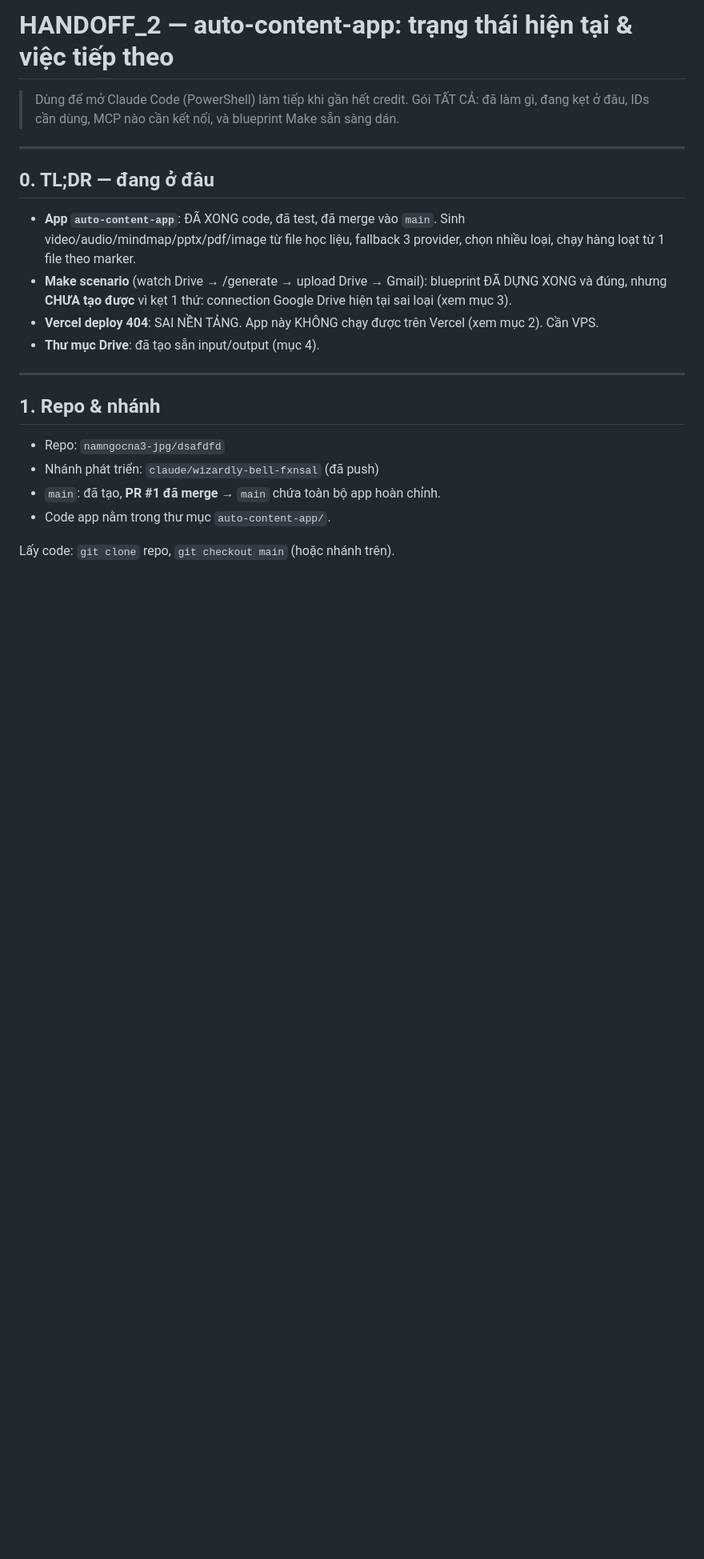
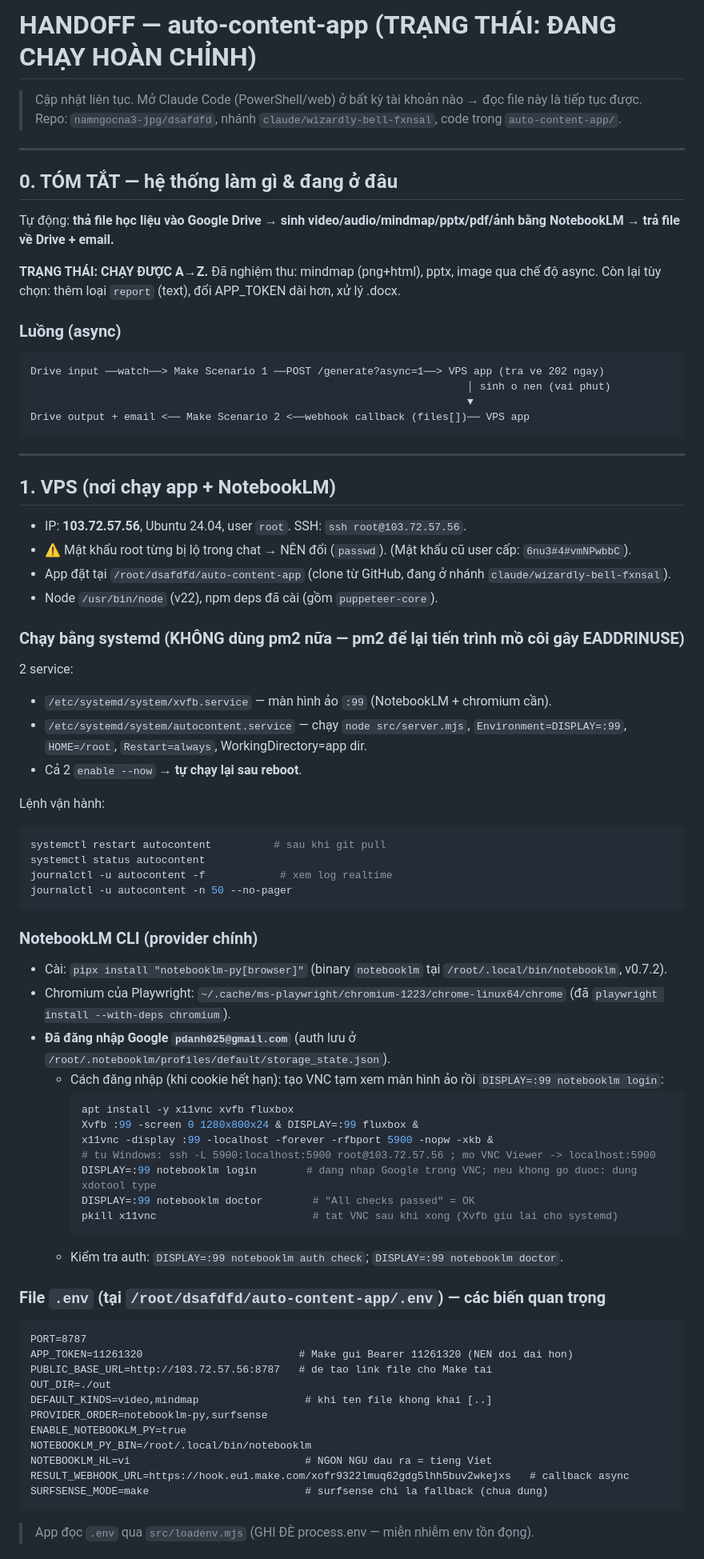
Before and after one commit to namngocna3-jpg/dsafdfd, a Markdown page: auto-content-app/HANDOFF_2.md, the part around one of its changes. Shown at 80% size. Rendered like a GitHub page; blank space fills up the shorter version.

````diff
--- a/auto-content-app/HANDOFF_2.md
+++ b/auto-content-app/HANDOFF_2.md
@@ -1,26 +1,77 @@
-# HANDOFF_2 — auto-content-app: trạng thái hiện tại & việc tiếp theo
+# HANDOFF — auto-content-app (TRẠNG THÁI: ĐANG CHẠY HOÀN CHỈNH)
 
-> Dùng để mở Claude Code (PowerShell) làm tiếp khi gần hết credit.
-> Gói TẤT CẢ: đã làm gì, đang kẹt ở đâu, IDs cần dùng, MCP nào cần kết nối, và blueprint Make sẵn sàng dán.
+> Cập nhật liên tục. Mở Claude Code (PowerShell/web) ở bất kỳ tài khoản nào → đọc file này là tiếp tục được.
+> Repo: `namngocna3-jpg/dsafdfd`, nhánh `claude/wizardly-bell-fxnsal`, code trong `auto-content-app/`.
 
 ---
 
-## 0. TL;DR — đang ở đâu
+## 0. TÓM TẮT — hệ thống làm gì & đang ở đâu
 
-- **App `auto-content-app`**: ĐÃ XONG code, đã test, đã merge vào `main`. Sinh video/audio/mindmap/pptx/pdf/image
-  từ file học liệu, fallback 3 provider, chọn nhiều loại, chạy hàng loạt từ 1 file theo marker.
-- **Make scenario** (watch Drive → /generate → upload Drive → Gmail): blueprint ĐÃ DỰNG XONG và đúng,
-  nhưng **CHƯA tạo được** vì kẹt 1 thứ: connection Google Drive hiện tại sai loại (xem mục 3).
-- **Vercel deploy 404**: SAI NỀN TẢNG. App này KHÔNG chạy được trên Vercel (xem mục 2). Cần VPS.
-- **Thư mục Drive**: đã tạo sẵn input/output (mục 4).
+Tự động: **thả file học liệu vào Google Drive → sinh video/audio/mindmap/pptx/pdf/ảnh bằng NotebookLM → trả file về Drive + email.**
+
+**TRẠNG THÁI: CHẠY ĐƯỢC A→Z.** Đã nghiệm thu: mindmap (png+html), pptx, image qua chế độ async.
+Còn lại tùy chọn: thêm loại `report` (text), đổi APP_TOKEN dài hơn, xử lý .docx.
+
+### Luồng (async)
+```
+Drive input ──watch──> Make Scenario 1 ──POST /generate?async=1──> VPS app (tra ve 202 ngay)
+                                                                      │ sinh o nen (vai phut)
+                                                                      ▼
+Drive output + email <── Make Scenario 2 <──webhook callback (files[])── VPS app
+```
 
 ---
 
-## 1. Repo & nhánh
+## 1. VPS (nơi chạy app + NotebookLM)
 
-- Repo: `namngocna3-jpg/dsafdfd`
-- Nhánh phát triển: `claude/wizardly-bell-fxnsal` (đã push)
-- `main`: đã tạo, **PR #1 đã merge** → `main` chứa toàn bộ app hoàn chỉnh.
-- Code app nằm trong thư mục `auto-content-app/`.
+- IP: **103.72.57.56**, Ubuntu 24.04, user `root`. SSH: `ssh root@103.72.57.56`.
+- ⚠️ Mật khẩu root từng bị lộ trong chat → NÊN đổi (`passwd`). (Mật khẩu cũ user cấp: `6nu3#4#vmNPwbbC`).
+- App đặt tại `/root/dsafdfd/auto-content-app` (clone từ GitHub, đang ở nhánh `claude/wizardly-bell-fxnsal`).
+- Node `/usr/bin/node` (v22), npm deps đã cài (gồm `puppeteer-core`).
 
-Lấy code: `git clone` repo, `git checkout main` (hoặc nhánh trên).
+### Chạy bằng systemd (KHÔNG dùng pm2 nữa — pm2 để lại tiến trình mồ côi gây EADDRINUSE)
+2 service:
+- `/etc/systemd/system/xvfb.service` — màn hình ảo `:99` (NotebookLM + chromium cần).
+- `/etc/systemd/system/autocontent.service` — chạy `node src/server.mjs`, `Environment=DISPLAY=:99`, `HOME=/root`, `Restart=always`, WorkingDirectory=app dir.
+- Cả 2 `enable --now` → **tự chạy lại sau reboot**.
+
+Lệnh vận hành:
+```bash
+systemctl restart autocontent          # sau khi git pull
+systemctl status autocontent
+journalctl -u autocontent -f            # xem log realtime
+journalctl -u autocontent -n 50 --no-pager
+```
+
+### NotebookLM CLI (provider chính)
+- Cài: `pipx install "notebooklm-py[browser]"` (binary `notebooklm` tại `/root/.local/bin/notebooklm`, v0.7.2).
+- Chromium của Playwright: `~/.cache/ms-playwright/chromium-1223/chrome-linux64/chrome` (đã `playwright install --with-deps chromium`).
+- **Đã đăng nhập Google `pdanh025@gmail.com`** (auth lưu ở `/root/.notebooklm/profiles/default/storage_state.json`).
+  - Cách đăng nhập (khi cookie hết hạn): tạo VNC tạm xem màn hình ảo rồi `DISPLAY=:99 notebooklm login`:
+    ```bash
+    apt install -y x11vnc xvfb fluxbox
+    Xvfb :99 -screen 0 1280x800x24 & DISPLAY=:99 fluxbox &
+    x11vnc -display :99 -localhost -forever -rfbport 5900 -nopw -xkb &
+    # tu Windows: ssh -L 5900:localhost:5900 root@103.72.57.56 ; mo VNC Viewer -> localhost:5900
+    DISPLAY=:99 notebooklm login        # dang nhap Google trong VNC; neu khong go duoc: dung xdotool type
+    DISPLAY=:99 notebooklm doctor        # "All checks passed" = OK
+    pkill x11vnc                         # tat VNC sau khi xong (Xvfb giu lai cho systemd)
+    ```
+  - Kiểm tra auth: `DISPLAY=:99 notebooklm auth check`; `DISPLAY=:99 notebooklm doctor`.
+
+### File `.env` (tại `/root/dsafdfd/auto-content-app/.env`) — các biến quan trọng
+```
+PORT=8787
+APP_TOKEN=11261320                         # Make gui Bearer 11261320 (NEN doi dai hon)
+PUBLIC_BASE_URL=http://103.72.57.56:8787   # de tao link file cho Make tai
+OUT_DIR=./out
+DEFAULT_KINDS=video,mindmap                 # khi ten file khong khai [..]
+PROVIDER_ORDER=notebooklm-py,surfsense
+ENABLE_NOTEBOOKLM_PY=true
+NOTEBOOKLM_PY_BIN=/root/.local/bin/notebooklm
+NOTEBOOKLM_HL=vi                            # NGON NGU dau ra = tieng Viet
+RESULT_WEBHOOK_URL=https://hook.eu1.make.com/xofr9322lmuq62gdg5lhh5buv2wkejxs   # callback async
+SURFSENSE_MODE=make                         # surfsense chi la fallback (chua dung)
+```
+> App đọc `.env` qua `src/loadenv.mjs` (GHI ĐÈ process.env — miễn nhiễm env tồn đọng).
+
````
Also changed, not shown: other parts of auto-content-app/HANDOFF_2.md (+77 -159 lines).
